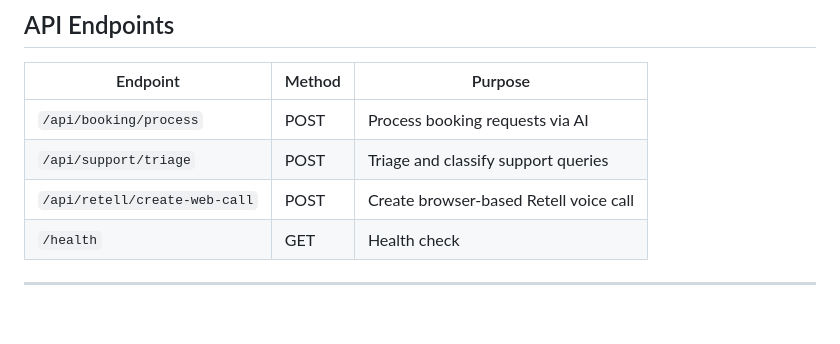
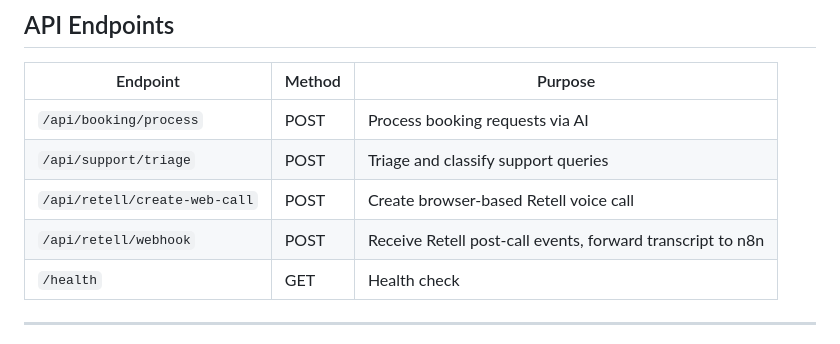
Before and after one commit to Ranjith36963/supplement-ai-ops, a Markdown page: README.md, the part around the change. GitHub-like rendering; blank space fills up the shorter version.

Commit message:
Sync repo to latest working state
Add missing /api/retell/webhook endpoint to README API endpoints table.

Co-Authored-By: Claude Opus 4.6 <noreply@anthropic.com>

```diff
--- a/README.md
+++ b/README.md
@@ -127,6 +127,7 @@ Reception Webhook → AI Classify Request → Booking or Support?
 | `/api/booking/process` | POST | Process booking requests via AI |
 | `/api/support/triage` | POST | Triage and classify support queries |
 | `/api/retell/create-web-call` | POST | Create browser-based Retell voice call |
+| `/api/retell/webhook` | POST | Receive Retell post-call events, forward transcript to n8n |
 | `/health` | GET | Health check |
 
 ---
```
